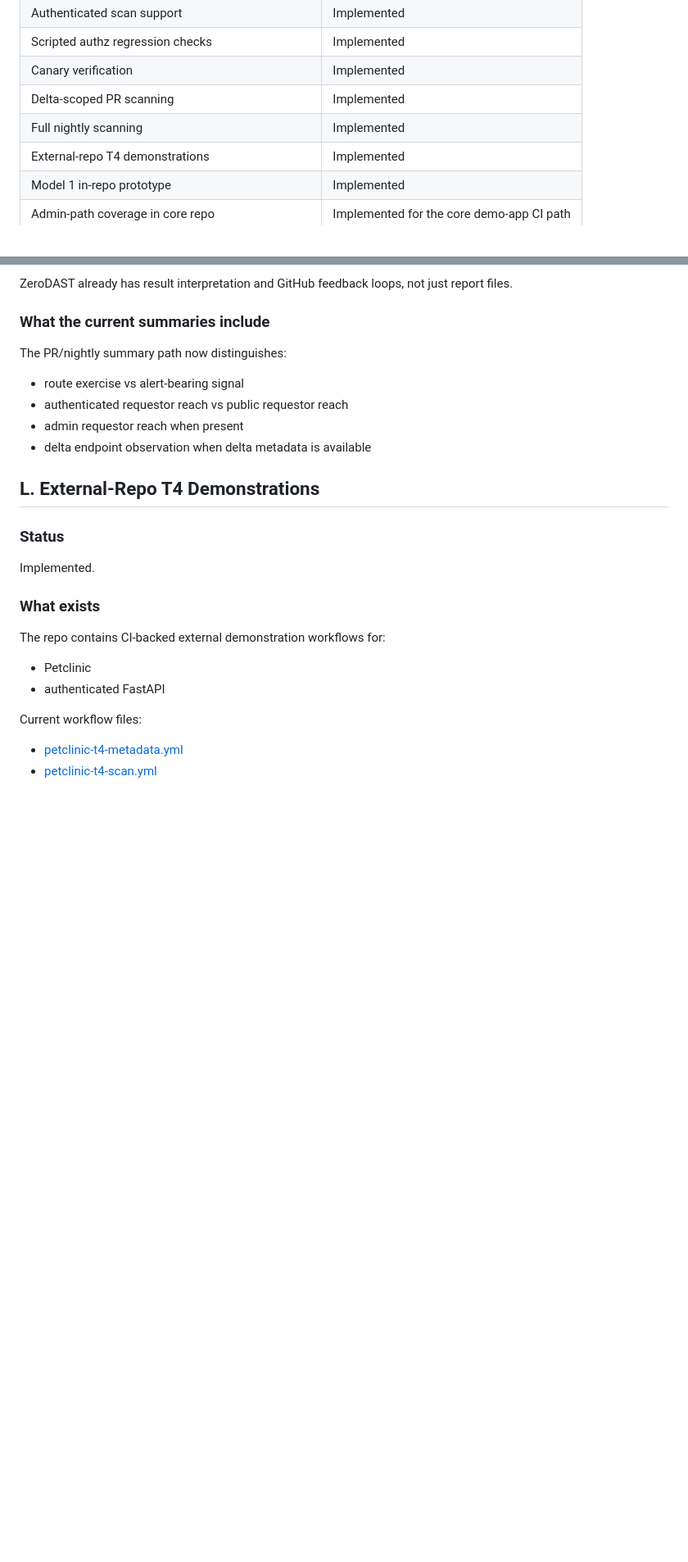
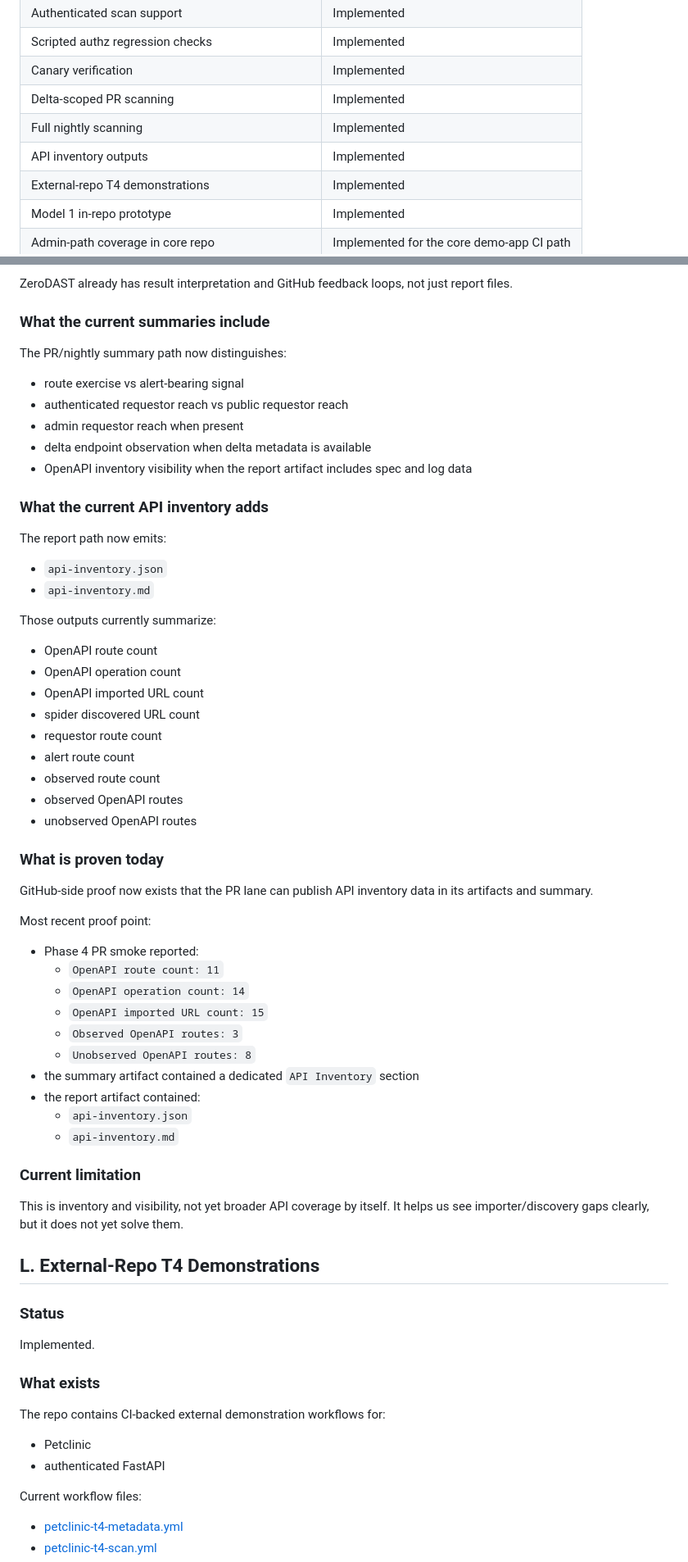
Before and after one commit to AlphaSudo/zerodast, a Markdown page: docs/CURRENT_CAPABILITIES.md, 2 parts joined by grey strips. Shown at 82% size. Rendered like a GitHub page; blank space fills up the shorter version.

Commit message:
docs: record phase 4 inventory proof

```diff
--- a/docs/CURRENT_CAPABILITIES.md
+++ b/docs/CURRENT_CAPABILITIES.md
@@ -43,6 +43,7 @@ It already contains:
 | Canary verification | Implemented |
 | Delta-scoped PR scanning | Implemented |
 | Full nightly scanning | Implemented |
+| API inventory outputs | Implemented |
 | External-repo T4 demonstrations | Implemented |
 | Model 1 in-repo prototype | Implemented |
 | Admin-path coverage in core repo | Implemented for the core demo-app CI path |
@@ -381,6 +383,42 @@ The PR/nightly summary path now distinguishes:
 - authenticated requestor reach vs public requestor reach
 - admin requestor reach when present
 - delta endpoint observation when delta metadata is available
+- OpenAPI inventory visibility when the report artifact includes spec and log data
+
+### What the current API inventory adds
+The report path now emits:
+- `api-inventory.json`
+- `api-inventory.md`
+
+Those outputs currently summarize:
+- OpenAPI route count
+- OpenAPI operation count
+- OpenAPI imported URL count
+- spider discovered URL count
+- requestor route count
+- alert route count
+- observed route count
+- observed OpenAPI routes
+- unobserved OpenAPI routes
+
+### What is proven today
+GitHub-side proof now exists that the PR lane can publish API inventory data in its artifacts and summary.
+
+Most recent proof point:
+- Phase 4 PR smoke reported:
+  - `OpenAPI route count: 11`
+  - `OpenAPI operation count: 14`
+  - `OpenAPI imported URL count: 15`
+  - `Observed OpenAPI routes: 3`
+  - `Unobserved OpenAPI routes: 8`
+- the summary artifact contained a dedicated `API Inventory` section
+- the report artifact contained:
+  - `api-inventory.json`
+  - `api-inventory.md`
+
+### Current limitation
+This is inventory and visibility, not yet broader API coverage by itself.
+It helps us see importer/discovery gaps clearly, but it does not yet solve them.
 
 ## L. External-Repo T4 Demonstrations
 
```
Also changed, not shown: other parts of docs/CURRENT_CAPABILITIES.md (+1 -0 lines), docs/CHECKMARX_PARITY_CHECKLIST.md (+26 -2 lines).
